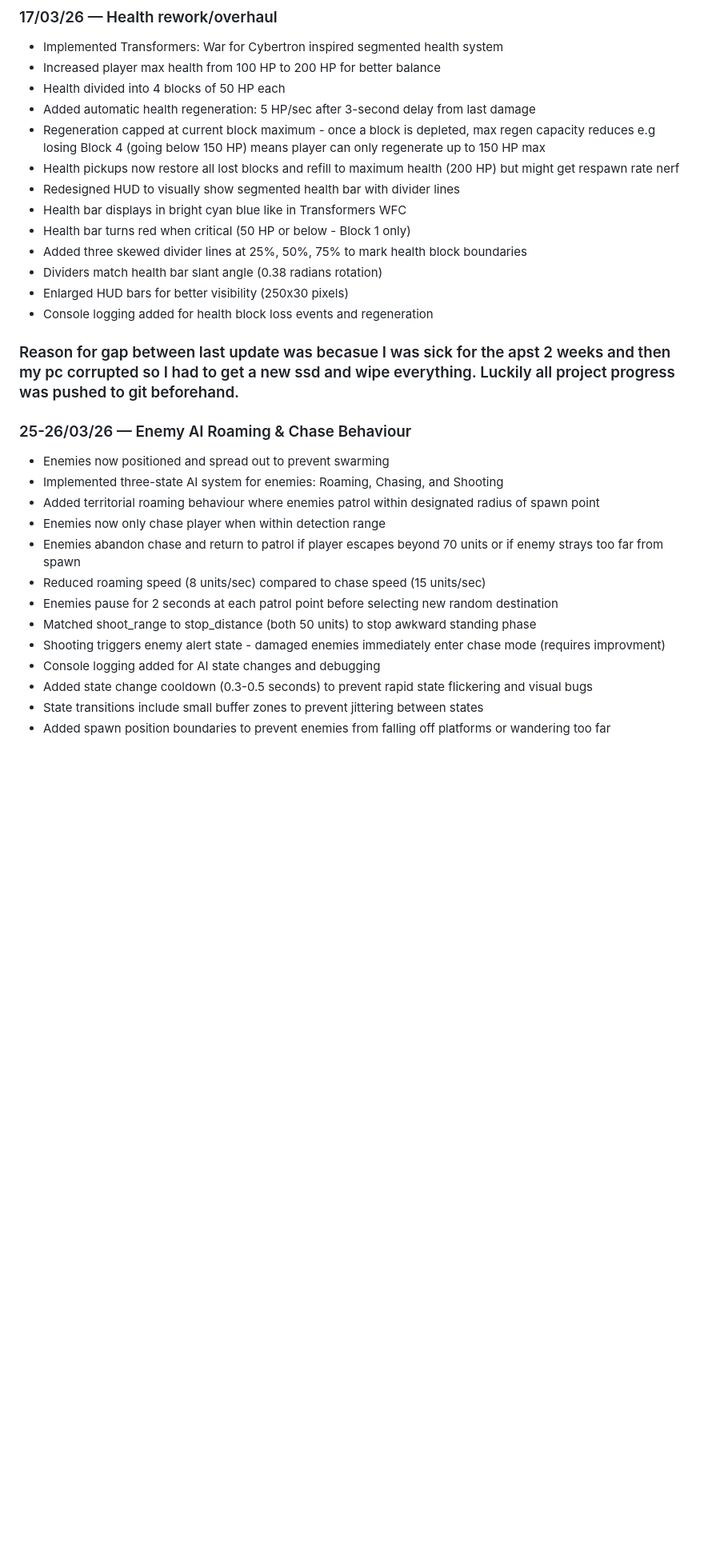
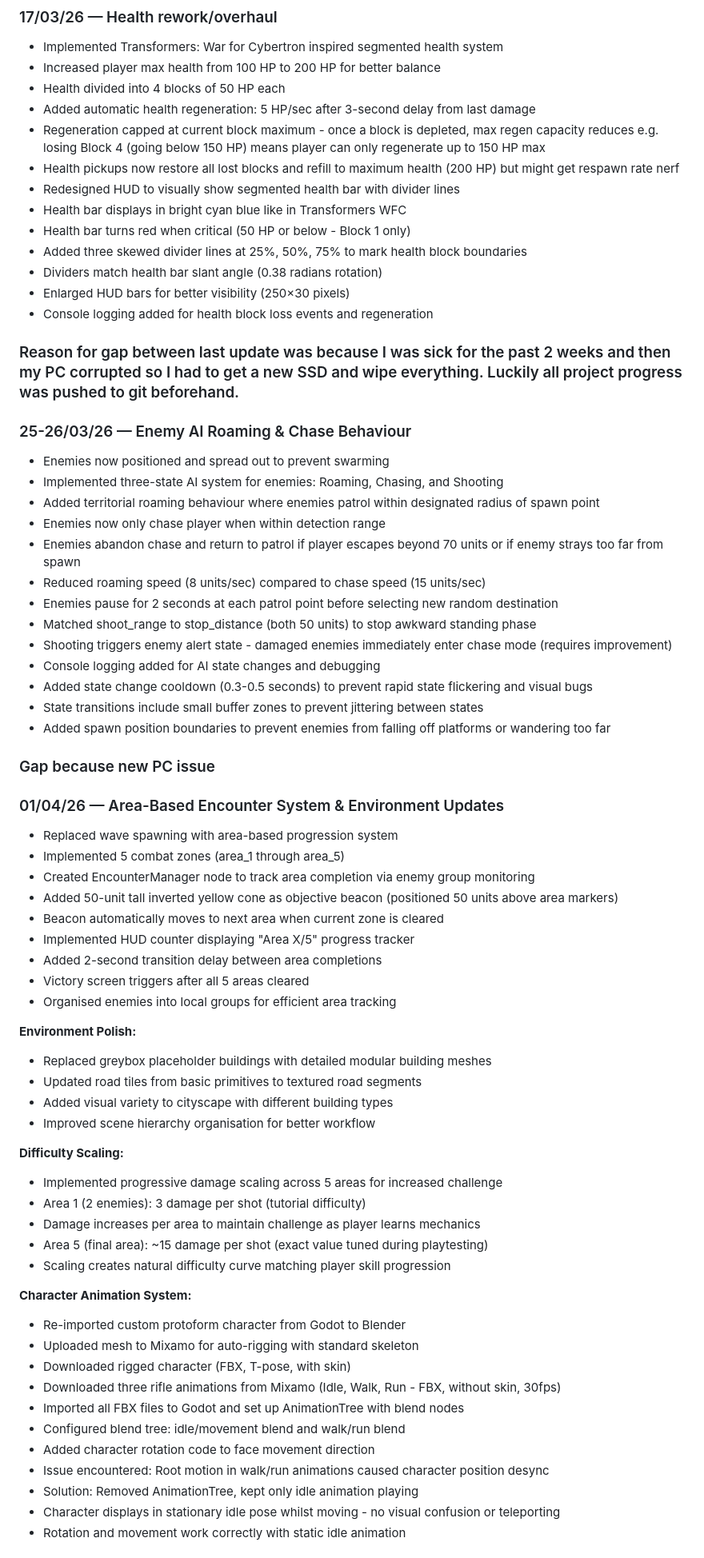
Before and after one commit to 0afro/Project-CyberBots, a Markdown page: DEVLOG.md, the part around one of its changes. Shown at 80% size. GitHub-like rendering; blank space fills up the shorter version.

Commit message:
fixes which weren't pushed
Log for msising timeline + Fix spelling and grammatical errors

```diff
--- a/DEVLOG.md
+++ b/DEVLOG.md
@@ -114,17 +114,17 @@
 - Increased player max health from 100 HP to 200 HP for better balance
 - Health divided into 4 blocks of 50 HP each
 - Added automatic health regeneration: 5 HP/sec after 3-second delay from last damage
-- Regeneration capped at current block maximum - once a block is depleted, max regen capacity reduces e.g losing Block 4 (going below 150 HP) means player can only regenerate up to 150 HP max
+- Regeneration capped at current block maximum - once a block is depleted, max regen capacity reduces e.g. losing Block 4 (going below 150 HP) means player can only regenerate up to 150 HP max
 - Health pickups now restore all lost blocks and refill to maximum health (200 HP) but might get respawn rate nerf
 - Redesigned HUD to visually show segmented health bar with divider lines
 - Health bar displays in bright cyan blue like in Transformers WFC
 - Health bar turns red when critical (50 HP or below - Block 1 only)
 - Added three skewed divider lines at 25%, 50%, 75% to mark health block boundaries
 - Dividers match health bar slant angle (0.38 radians rotation)
-- Enlarged HUD bars for better visibility (250x30 pixels)
+- Enlarged HUD bars for better visibility (250×30 pixels)
 - Console logging added for health block loss events and regeneration
 
-### Reason for gap between last update was becasue I was sick for the apst 2 weeks and then my pc corrupted so I had to get a new ssd and wipe everything. Luckily all project progress was pushed to git beforehand.
+### Reason for gap between last update was because I was sick for the past 2 weeks and then my PC corrupted so I had to get a new SSD and wipe everything. Luckily all project progress was pushed to git beforehand.
 
 ### 25-26/03/26 — Enemy AI Roaming & Chase Behaviour
 - Enemies now positioned and spread out to prevent swarming
@@ -135,8 +135,48 @@
 - Reduced roaming speed (8 units/sec) compared to chase speed (15 units/sec)
 - Enemies pause for 2 seconds at each patrol point before selecting new random destination
 - Matched shoot_range to stop_distance (both 50 units) to stop awkward standing phase
-- Shooting triggers enemy alert state - damaged enemies immediately enter chase mode (requires improvment)
+- Shooting triggers enemy alert state - damaged enemies immediately enter chase mode (requires improvement)
 - Console logging added for AI state changes and debugging
 - Added state change cooldown (0.3-0.5 seconds) to prevent rapid state flickering and visual bugs
 - State transitions include small buffer zones to prevent jittering between states
 - Added spawn position boundaries to prevent enemies from falling off platforms or wandering too far
+
+### Gap because new PC issue
+
+### 01/04/26 — Area-Based Encounter System & Environment Updates
+- Replaced wave spawning with area-based progression system
+- Implemented 5 combat zones (area_1 through area_5)
+- Created EncounterManager node to track area completion via enemy group monitoring
+- Added 50-unit tall inverted yellow cone as objective beacon (positioned 50 units above area markers)
+- Beacon automatically moves to next area when current zone is cleared
+- Implemented HUD counter displaying "Area X/5" progress tracker
+- Added 2-second transition delay between area completions
+- Victory screen triggers after all 5 areas cleared
+- Organised enemies into local groups for efficient area tracking
+
+**Environment Polish:**
+- Replaced greybox placeholder buildings with detailed modular building meshes
+- Updated road tiles from basic primitives to textured road segments
+- Added visual variety to cityscape with different building types
+- Improved scene hierarchy organisation for better workflow
+
+**Difficulty Scaling:**
+- Implemented progressive damage scaling across 5 areas for increased challenge
+- Area 1 (2 enemies): 3 damage per shot (tutorial difficulty)
+- Damage increases per area to maintain challenge as player learns mechanics
+- Area 5 (final area): ~15 damage per shot (exact value tuned during playtesting)
+- Scaling creates natural difficulty curve matching player skill progression
+
+**Character Animation System:**
+- Re-imported custom protoform character from Godot to Blender
+- Uploaded mesh to Mixamo for auto-rigging with standard skeleton
+- Downloaded rigged character (FBX, T-pose, with skin)
+- Downloaded three rifle animations from Mixamo (Idle, Walk, Run - FBX, without skin, 30fps)
+- Imported all FBX files to Godot and set up AnimationTree with blend nodes
+- Configured blend tree: idle/movement blend and walk/run blend
+- Added character rotation code to face movement direction
+- Issue encountered: Root motion in walk/run animations caused character position desync
+- Solution: Removed AnimationTree, kept only idle animation playing
+- Character displays in stationary idle pose whilst moving - no visual confusion or teleporting
+- Rotation and movement work correctly with static idle animation
+
```
Also changed, not shown: other parts of DEVLOG.md (+38 -15 lines).
